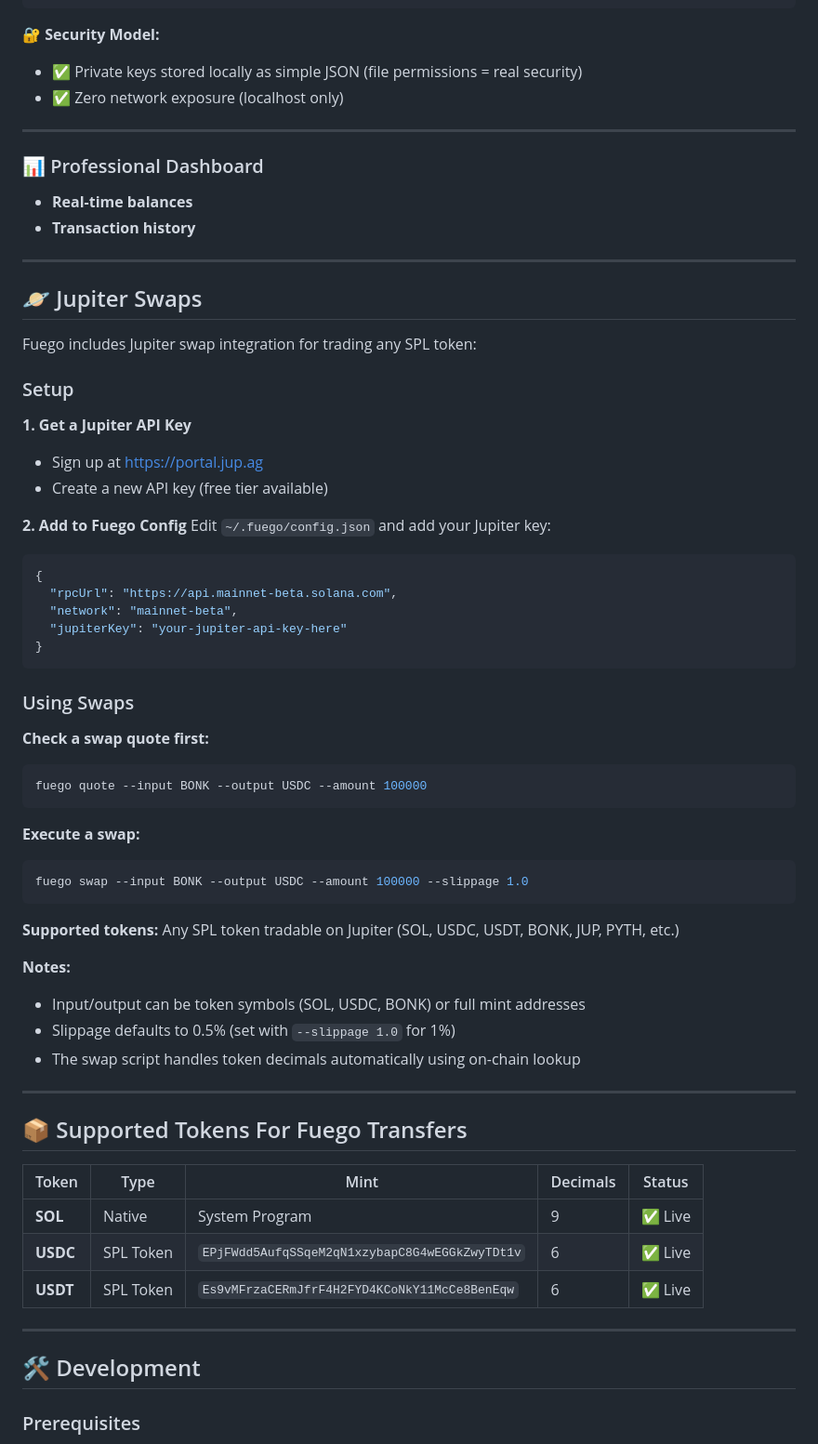
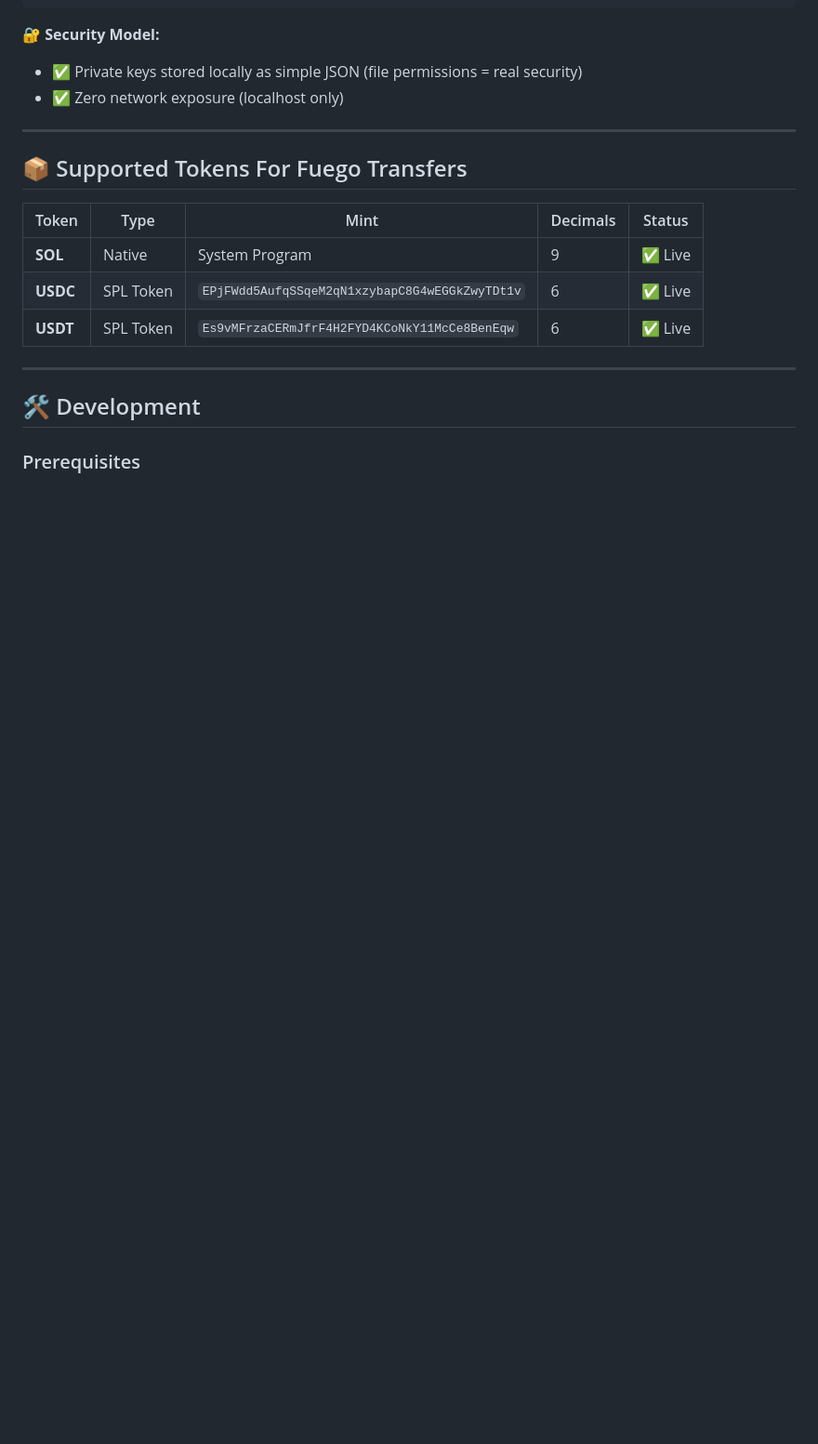
Before and after one commit to willmcdeezy/fuego, a Markdown page: README.md, the part around the change. Shown at 93% size. Drawn GitHub-style; blank space fills up the shorter version.

Commit message:
docs: remove redundant Jupiter Swaps and Dashboard sections (CLI has this info)

````diff
--- a/README.md
+++ b/README.md
@@ -95,53 +95,6 @@ Get your API key at [portal.jup.ag](https://portal.jup.ag). Once obtained, your
 **🔐 Security Model:**
 - ✅ Private keys stored locally as simple JSON (file permissions = real security)
 - ✅ Zero network exposure (localhost only)
-
----
-
-### 📊 Professional Dashboard
-- **Real-time balances**
-- **Transaction history**
-
----
-
-## 🪐 Jupiter Swaps
-
-Fuego includes Jupiter swap integration for trading any SPL token:
-
-### Setup
-
-**1. Get a Jupiter API Key**
-- Sign up at [https://portal.jup.ag](https://portal.jup.ag)
-- Create a new API key (free tier available)
-
-**2. Add to Fuego Config**
-Edit `~/.fuego/config.json` and add your Jupiter key:
-```json
-{
-  "rpcUrl": "https://api.mainnet-beta.solana.com",
-  "network": "mainnet-beta",
-  "jupiterKey": "your-jupiter-api-key-here"
-}
-```
-
-### Using Swaps
-
-**Check a swap quote first:**
-```bash
-fuego quote --input BONK --output USDC --amount 100000
-```
-
-**Execute a swap:**
-```bash
-fuego swap --input BONK --output USDC --amount 100000 --slippage 1.0
-```
-
-**Supported tokens:** Any SPL token tradable on Jupiter (SOL, USDC, USDT, BONK, JUP, PYTH, etc.)
-
-**Notes:**
-- Input/output can be token symbols (SOL, USDC, BONK) or full mint addresses
-- Slippage defaults to 0.5% (set with `--slippage 1.0` for 1%)
-- The swap script handles token decimals automatically using on-chain lookup
 
 ---
 
````
